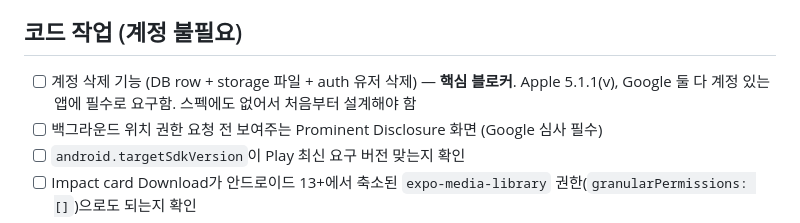
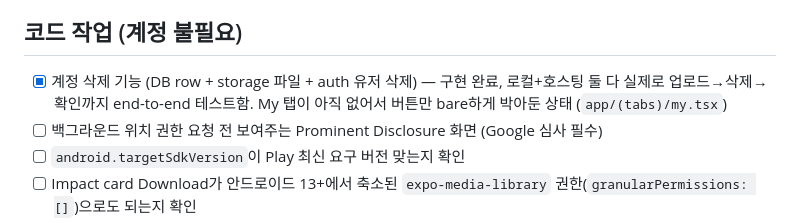
Before and after one commit to forbid403/Plog, a Markdown page: docs/pre-wednesday-checklist.md, the part around the change. Rendered like a GitHub page.

```diff
--- a/docs/pre-wednesday-checklist.md
+++ b/docs/pre-wednesday-checklist.md
@@ -15,9 +15,9 @@ Google Play Console을 구매하고, 그 즉시 제출 단계로 넘어갈 수
 
 ## 코드 작업 (계정 불필요)
 
-- [ ] 계정 삭제 기능 (DB row + storage 파일 + auth 유저 삭제) — **핵심 블로커**.
-      Apple 5.1.1(v), Google 둘 다 계정 있는 앱에 필수로 요구함. 스펙에도 없어서
-      처음부터 설계해야 함
+- [x] 계정 삭제 기능 (DB row + storage 파일 + auth 유저 삭제) — 구현 완료,
+      로컬+호스팅 둘 다 실제로 업로드→삭제→확인까지 end-to-end 테스트함.
+      My 탭이 아직 없어서 버튼만 bare하게 박아둔 상태 (`app/(tabs)/my.tsx`)
 - [ ] 백그라운드 위치 권한 요청 전 보여주는 Prominent Disclosure 화면 (Google 심사 필수)
 - [ ] `android.targetSdkVersion`이 Play 최신 요구 버전 맞는지 확인
 - [ ] Impact card Download가 안드로이드 13+에서 축소된 `expo-media-library`
```
Also changed, not shown: docs/release-checklist.md (+2 -2 lines).
